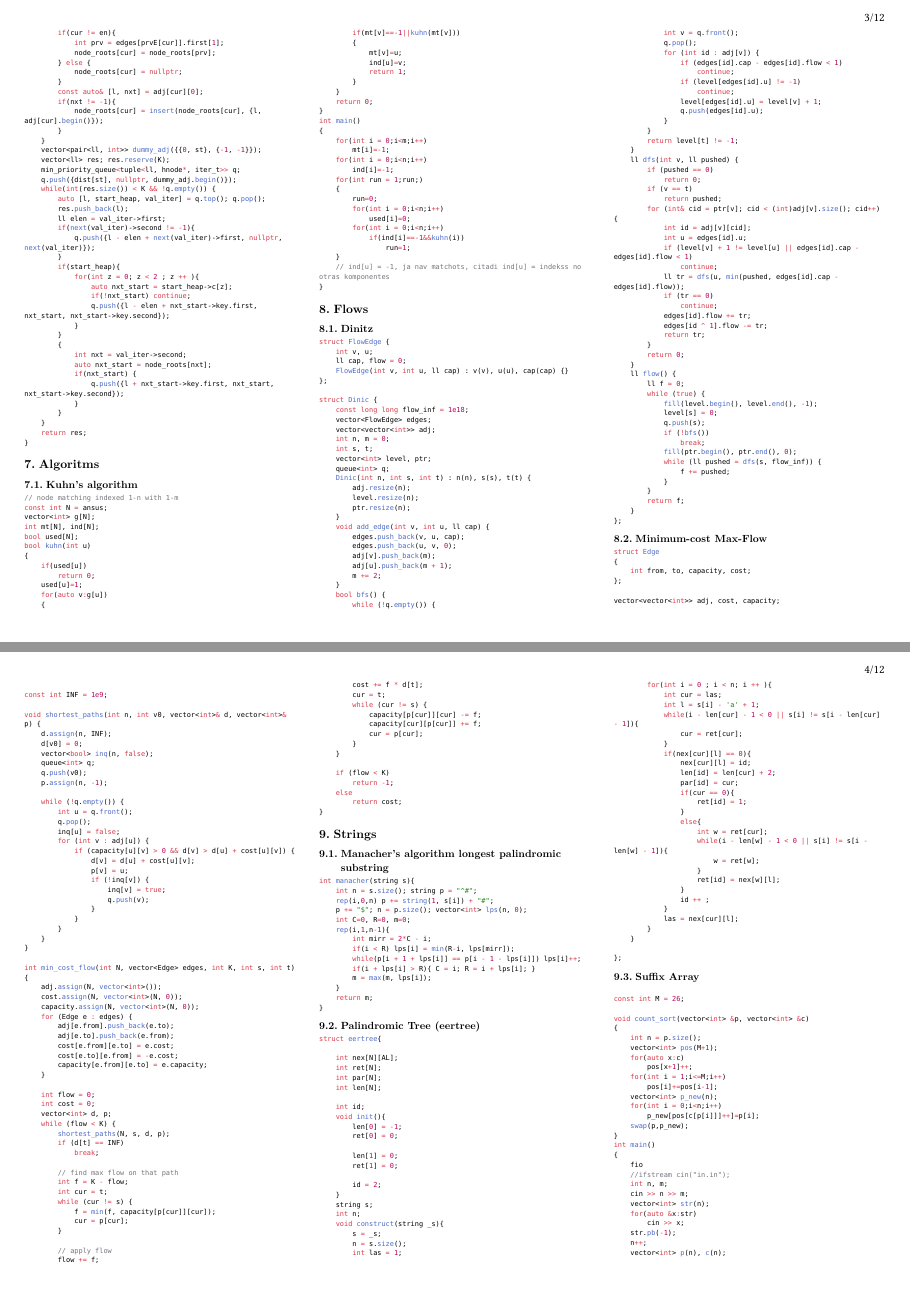
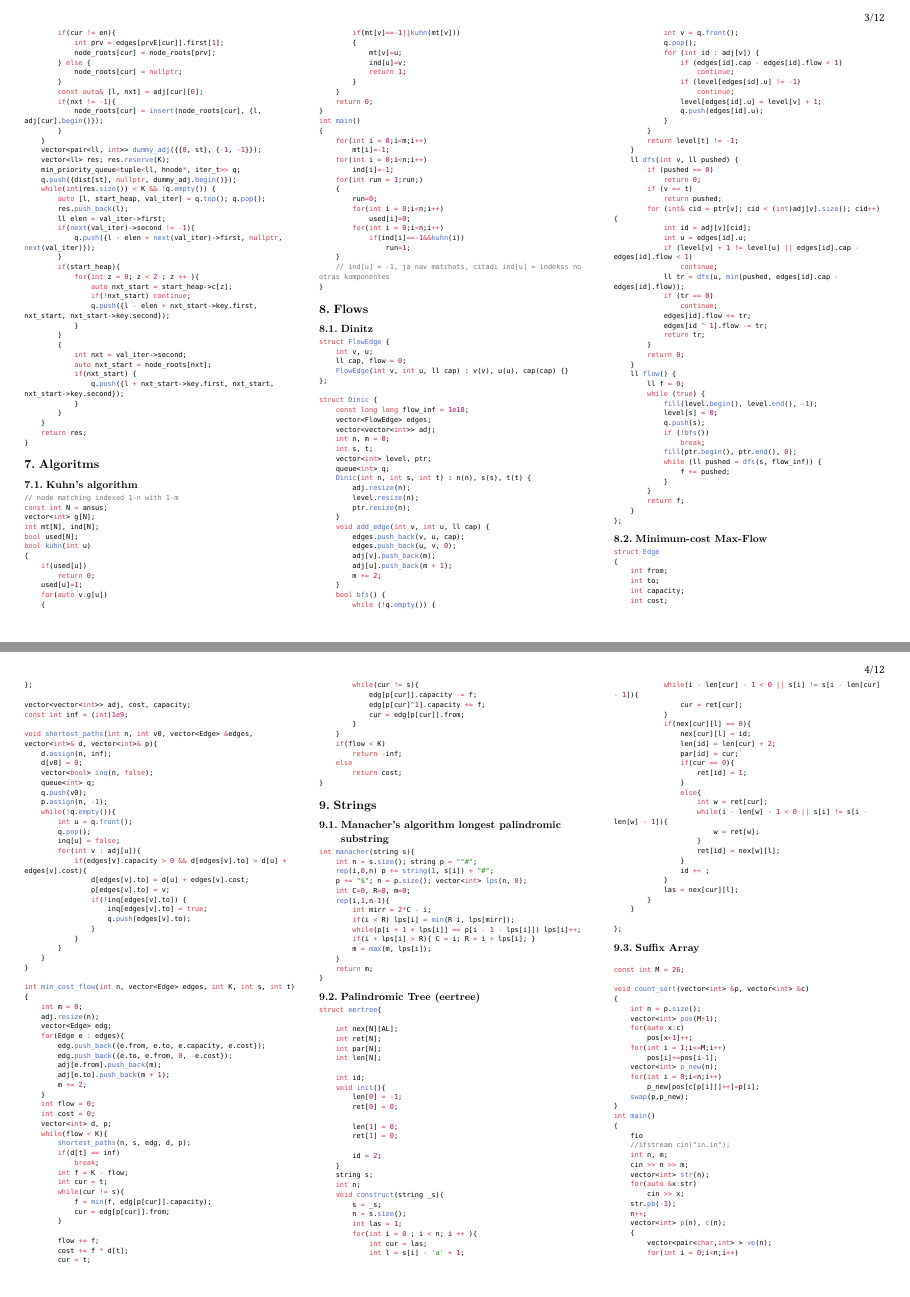
Before and after one commit to mkristins/icpc-pipari, a Typst document (notebook.typ): pages 3 and 4 of 12, joined at a grey line. The pictures show the PDF file notebook.pdf that the author committed with the source.

Commit message:
fixed mcmf code

````diff
--- a/notebook.typ
+++ b/notebook.typ
@@ -506,46 +506,47 @@ struct Dinic {
 ```cpp
 struct Edge
 {
-    int from, to, capacity, cost;
+    int from;
+    int to;
+    int capacity;
+    int cost;
 };
 
 vector<vector<int>> adj, cost, capacity;
+const int inf = (int)1e9;
 
-const int INF = 1e9;
-
-void shortest_paths(int n, int v0, vector<int>& d, vector<int>& p) {
-    d.assign(n, INF);
+void shortest_paths(int n, int v0, vector<Edge> &edges, vector<int>& d, vector<int>& p){
+    d.assign(n, inf);
     d[v0] = 0;
     vector<bool> inq(n, false);
     queue<int> q;
     q.push(v0);
     p.assign(n, -1);
-
-    while (!q.empty()) {
+    while(!q.empty()){
         int u = q.front();
         q.pop();
         inq[u] = false;
-        for (int v : adj[u]) {
-            if (capacity[u][v] > 0 && d[v] > d[u] + cost[u][v]) {
-                d[v] = d[u] + cost[u][v];
-                p[v] = u;
-                if (!inq[v]) {
-                    inq[v] = true;
-                    q.push(v);
+        for(int v : adj[u]){
+            if(edges[v].capacity > 0 && d[edges[v].to] > d[u] + edges[v].cost){
+                d[edges[v].to] = d[u] + edges[v].cost;
+                p[edges[v].to] = v;
+                if(!inq[edges[v].to]) {
+                    inq[edges[v].to] = true;
+                    q.push(edges[v].to);
                 }
             }
         }
     }
 }
 
-int min_cost_flow(int N, vector<Edge> edges, int K, int s, int t) {
-    adj.assign(N, vector<int>());
-    cost.assign(N, vector<int>(N, 0));
-    capacity.assign(N, vector<int>(N, 0));
-    for (Edge e : edges) {
-        adj[e.from].push_back(e.to);
-        adj[e.to].push_back(e.from);
-        cost[e.from][e.to] = e.cost;
-        cost[e.to][e.from] = -e.cost;
-        capacity[e.from][e.to] = e.capacity;
+int min_cost_flow(int n, vector<Edge> edges, int K, int s, int t){
+    int m = 0;
+    adj.resize(n);
+    vector<Edge> edg;
+    for(Edge e : edges){
+        edg.push_back({e.from, e.to, e.capacity, e.cost});
+        edg.push_back({e.to, e.from, 0, -e.cost});
+        adj[e.from].push_back(m);
+        adj[e.to].push_back(m + 1);
+        m += 2;
     }
@@ -553,3 +553,6 @@ int min_cost_flow(int N, vector<Edge> edges, int K, int s, int t) {
     int flow = 0;
     int cost = 0;
     vector<int> d, p;
+    while(flow < K){
+        shortest_paths(n, s, edg, d, p);
+        if(d[t] == inf)
@@ -559,26 +559,22 @@ int min_cost_flow(int N, vector<Edge> edges, int K, int s, int t) {
             break;
-
-        // find max flow on that path
         int f = K - flow;
         int cur = t;
-        while (cur != s) {
-            f = min(f, capacity[p[cur]][cur]);
-            cur = p[cur];
+        while(cur != s){
+            f = min(f, edg[p[cur]].capacity);
+            cur = edg[p[cur]].from;
         }
 
-        // apply flow
         flow += f;
         cost += f * d[t];
         cur = t;
-        while (cur != s) {
-            capacity[p[cur]][cur] -= f;
-            capacity[cur][p[cur]] += f;
-            cur = p[cur];
+        while(cur != s){
+            edg[p[cur]].capacity -= f;
+            edg[p[cur]^1].capacity += f;
+            cur = edg[p[cur]].from;
         }
     }
-
-    if (flow < K)
-        return -1;
+    if(flow < K)
+        return -inf;
     else
         return cost;
 }
````
Also changed, not shown: notebook.pdf, notebook.typ (4 more changed lines).
